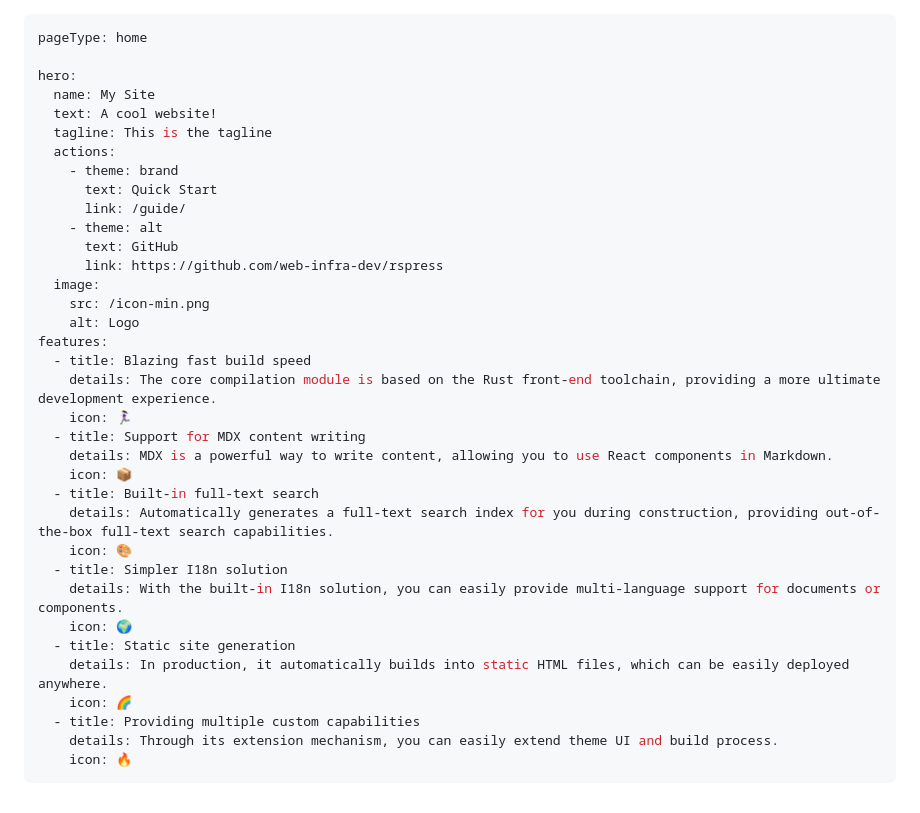
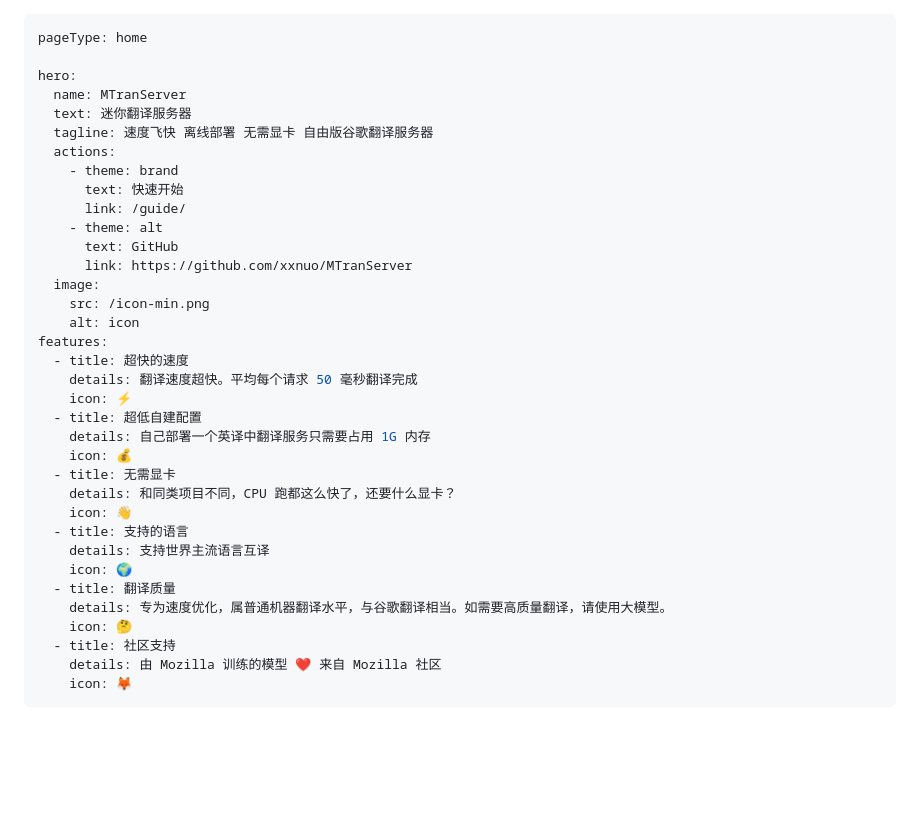
Before and after one commit to xxnuo/MTranServer, a Markdown page: docs/docs/index.md, the part around the change. Drawn GitHub-style; blank space fills up the shorter version.

Commit message:
更新

```diff
--- a/docs/docs/index.md
+++ b/docs/docs/index.md
@@ -2,36 +2,36 @@
 pageType: home
 
 hero:
-  name: My Site
-  text: A cool website!
-  tagline: This is the tagline
+  name: MTranServer
+  text: 迷你翻译服务器
+  tagline: 速度飞快 离线部署 无需显卡 自由版谷歌翻译服务器
   actions:
     - theme: brand
-      text: Quick Start
+      text: 快速开始
       link: /guide/
     - theme: alt
       text: GitHub
-      link: https://github.com/web-infra-dev/rspress
+      link: https://github.com/xxnuo/MTranServer
   image:
     src: /icon-min.png
-    alt: Logo
+    alt: icon
 features:
-  - title: Blazing fast build speed
-    details: The core compilation module is based on the Rust front-end toolchain, providing a more ultimate development experience.
-    icon: 🏃🏻‍♀️
-  - title: Support for MDX content writing
-    details: MDX is a powerful way to write content, allowing you to use React components in Markdown.
-    icon: 📦
-  - title: Built-in full-text search
-    details: Automatically generates a full-text search index for you during construction, providing out-of-the-box full-text search capabilities.
-    icon: 🎨
-  - title: Simpler I18n solution
-    details: With the built-in I18n solution, you can easily provide multi-language support for documents or components.
+  - title: 超快的速度
+    details: 翻译速度超快。平均每个请求 50 毫秒翻译完成
+    icon: ⚡️
+  - title: 超低自建配置
+    details: 自己部署一个英译中翻译服务只需要占用 1G 内存
+    icon: 💰
+  - title: 无需显卡
+    details: 和同类项目不同，CPU 跑都这么快了，还要什么显卡？
+    icon: 👋
+  - title: 支持的语言
+    details: 支持世界主流语言互译
     icon: 🌍
-  - title: Static site generation
-    details: In production, it automatically builds into static HTML files, which can be easily deployed anywhere.
-    icon: 🌈
-  - title: Providing multiple custom capabilities
-    details: Through its extension mechanism, you can easily extend theme UI and build process.
-    icon: 🔥
+  - title: 翻译质量
+    details: 专为速度优化，属普通机器翻译水平，与谷歌翻译相当。如需要高质量翻译，请使用大模型。
+    icon: 🤔
+  - title: 社区支持
+    details: 由 Mozilla 训练的模型 ❤️ 来自 Mozilla 社区
+    icon: 🦊
 ---
```
Also changed, not shown: docs/docs/public/icon-banner-dark.png (added), docs/docs/public/icon-banner-light.png (added), 1 other file.
